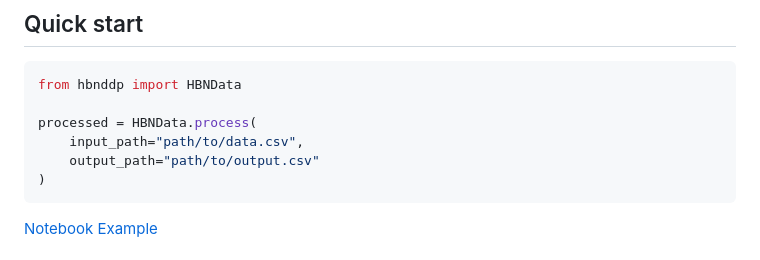
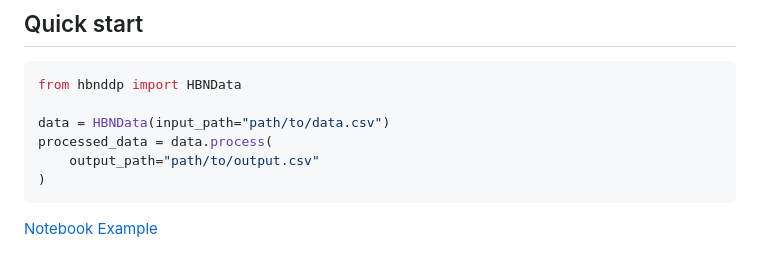
Before and after one commit to childmindresearch/hbn-ddp, a Markdown page: README.md, the part around the change. Rendered like a GitHub page.

Commit message:
Update README for HBNData usage example

````diff
--- a/README.md
+++ b/README.md
@@ -43,8 +43,8 @@ hbnddp
 ```python
 from hbnddp import HBNData
 
-processed = HBNData.process(
-    input_path="path/to/data.csv",
+data = HBNData(input_path="path/to/data.csv")
+processed_data = data.process(
     output_path="path/to/output.csv"
 )
 ```
````
